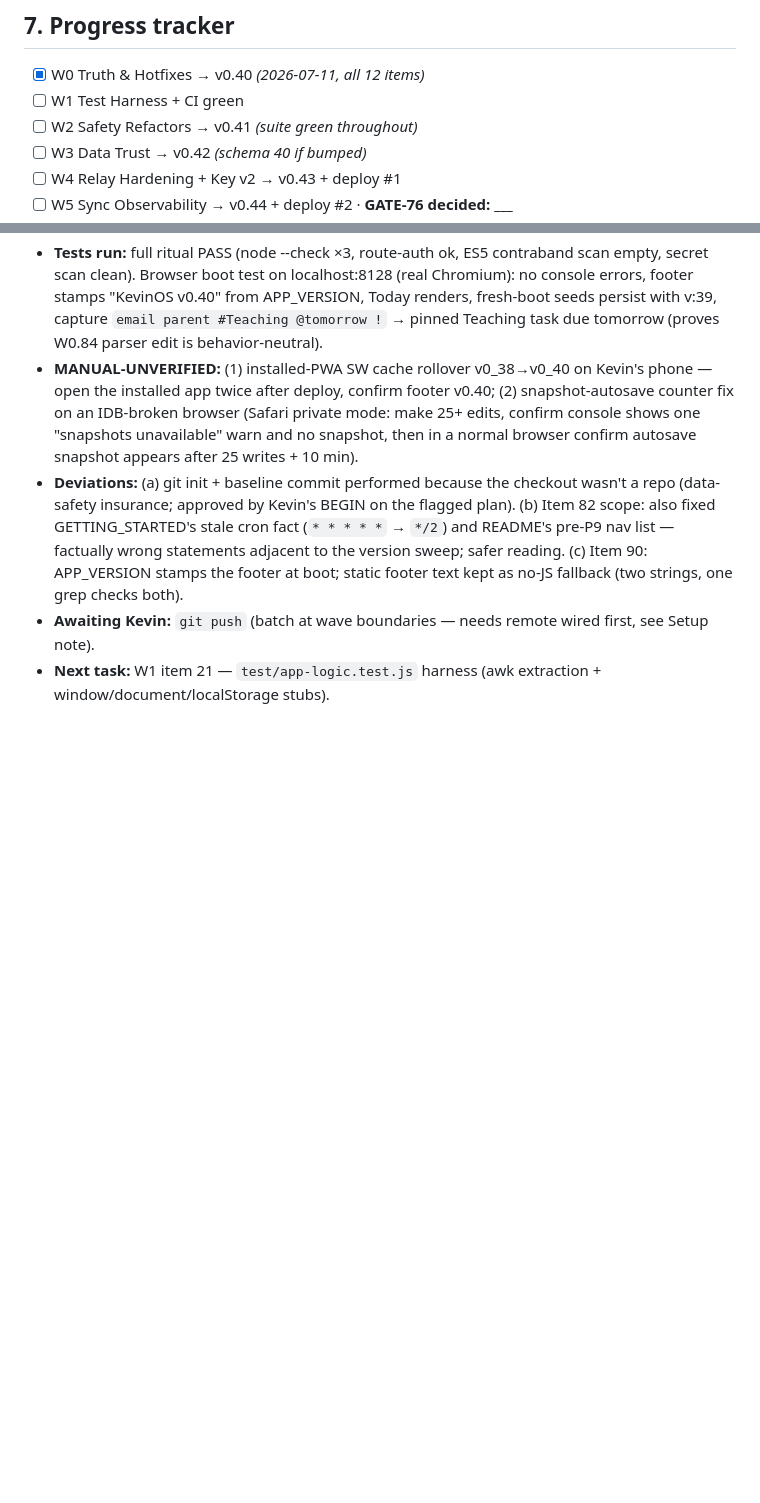
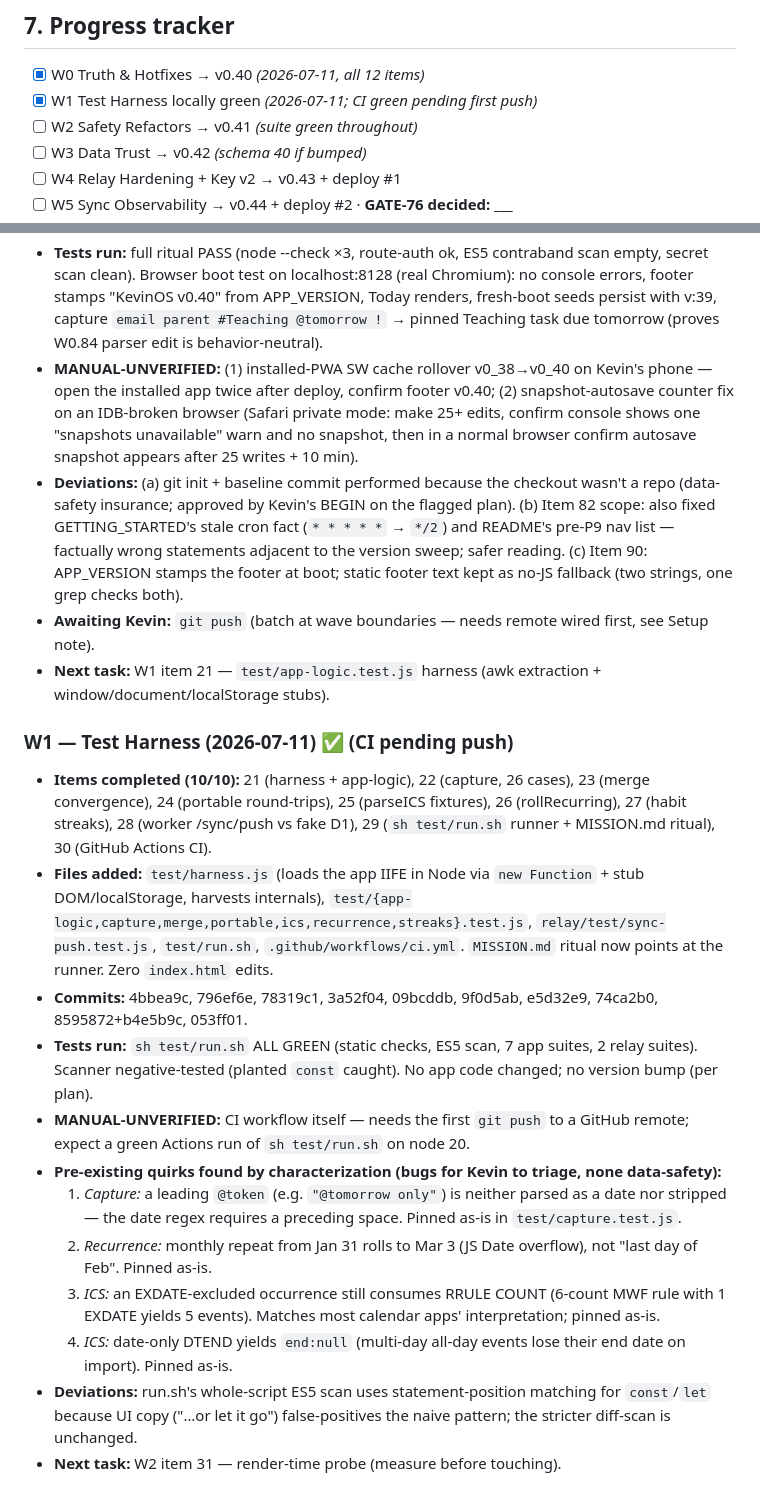
Before and after one commit to KevinBigham/kevinos, a Markdown page: KEVINOS_EXECUTION_ORDER.md, 2 parts joined by grey strips. Drawn GitHub-style; blank space fills up the shorter version.

Commit message:
W1: wave log + tracker checkbox
Co-Authored-By: Claude Fable 5 <noreply@anthropic.com>

```diff
--- a/KEVINOS_EXECUTION_ORDER.md
+++ b/KEVINOS_EXECUTION_ORDER.md
@@ -175,7 +175,7 @@ Never run concurrently:
 ## 7. Progress tracker
 
 - [x] W0 Truth & Hotfixes → v0.40 *(2026-07-11, all 12 items)*
-- [ ] W1 Test Harness + CI green
+- [x] W1 Test Harness locally green *(2026-07-11; CI green pending first push)*
 - [ ] W2 Safety Refactors → v0.41 *(suite green throughout)*
 - [ ] W3 Data Trust → v0.42 *(schema 40 if bumped)*
 - [ ] W4 Relay Hardening + Key v2 → v0.43 + deploy #1
@@ -205,3 +205,17 @@ Never run concurrently:
 - **Deviations:** (a) git init + baseline commit performed because the checkout wasn't a repo (data-safety insurance; approved by Kevin's BEGIN on the flagged plan). (b) Item 82 scope: also fixed GETTING_STARTED's stale cron fact (`* * * * *` → `*/2`) and README's pre-P9 nav list — factually wrong statements adjacent to the version sweep; safer reading. (c) Item 90: APP_VERSION stamps the footer at boot; static footer text kept as no-JS fallback (two strings, one grep checks both).
 - **Awaiting Kevin:** `git push` (batch at wave boundaries — needs remote wired first, see Setup note).
 - **Next task:** W1 item 21 — `test/app-logic.test.js` harness (awk extraction + window/document/localStorage stubs).
+
+### W1 — Test Harness (2026-07-11) ✅ (CI pending push)
+- **Items completed (10/10):** 21 (harness + app-logic), 22 (capture, 26 cases), 23 (merge convergence), 24 (portable round-trips), 25 (parseICS fixtures), 26 (rollRecurring), 27 (habit streaks), 28 (worker /sync/push vs fake D1), 29 (`sh test/run.sh` runner + MISSION.md ritual), 30 (GitHub Actions CI).
+- **Files added:** `test/harness.js` (loads the app IIFE in Node via `new Function` + stub DOM/localStorage, harvests internals), `test/{app-logic,capture,merge,portable,ics,recurrence,streaks}.test.js`, `relay/test/sync-push.test.js`, `test/run.sh`, `.github/workflows/ci.yml`. `MISSION.md` ritual now points at the runner. Zero `index.html` edits.
+- **Commits:** 4bbea9c, 796ef6e, 78319c1, 3a52f04, 09bcddb, 9f0d5ab, e5d32e9, 74ca2b0, 8595872+b4e5b9c, 053ff01.
+- **Tests run:** `sh test/run.sh` ALL GREEN (static checks, ES5 scan, 7 app suites, 2 relay suites). Scanner negative-tested (planted `const` caught). No app code changed; no version bump (per plan).
+- **MANUAL-UNVERIFIED:** CI workflow itself — needs the first `git push` to a GitHub remote; expect a green Actions run of `sh test/run.sh` on node 20.
+- **Pre-existing quirks found by characterization (bugs for Kevin to triage, none data-safety):**
+  1. *Capture:* a leading `@token` (e.g. `"@tomorrow only"`) is neither parsed as a date nor stripped — the date regex requires a preceding space. Pinned as-is in `test/capture.test.js`.
+  2. *Recurrence:* monthly repeat from Jan 31 rolls to Mar 3 (JS Date overflow), not "last day of Feb". Pinned as-is.
+  3. *ICS:* an EXDATE-excluded occurrence still consumes RRULE COUNT (6-count MWF rule with 1 EXDATE yields 5 events). Matches most calendar apps' interpretation; pinned as-is.
+  4. *ICS:* date-only DTEND yields `end:null` (multi-day all-day events lose their end date on import). Pinned as-is.
+- **Deviations:** run.sh's whole-script ES5 scan uses statement-position matching for `const`/`let` because UI copy ("…or let it go") false-positives the naive pattern; the stricter diff-scan is unchanged.
+- **Next task:** W2 item 31 — render-time probe (measure before touching).
```
